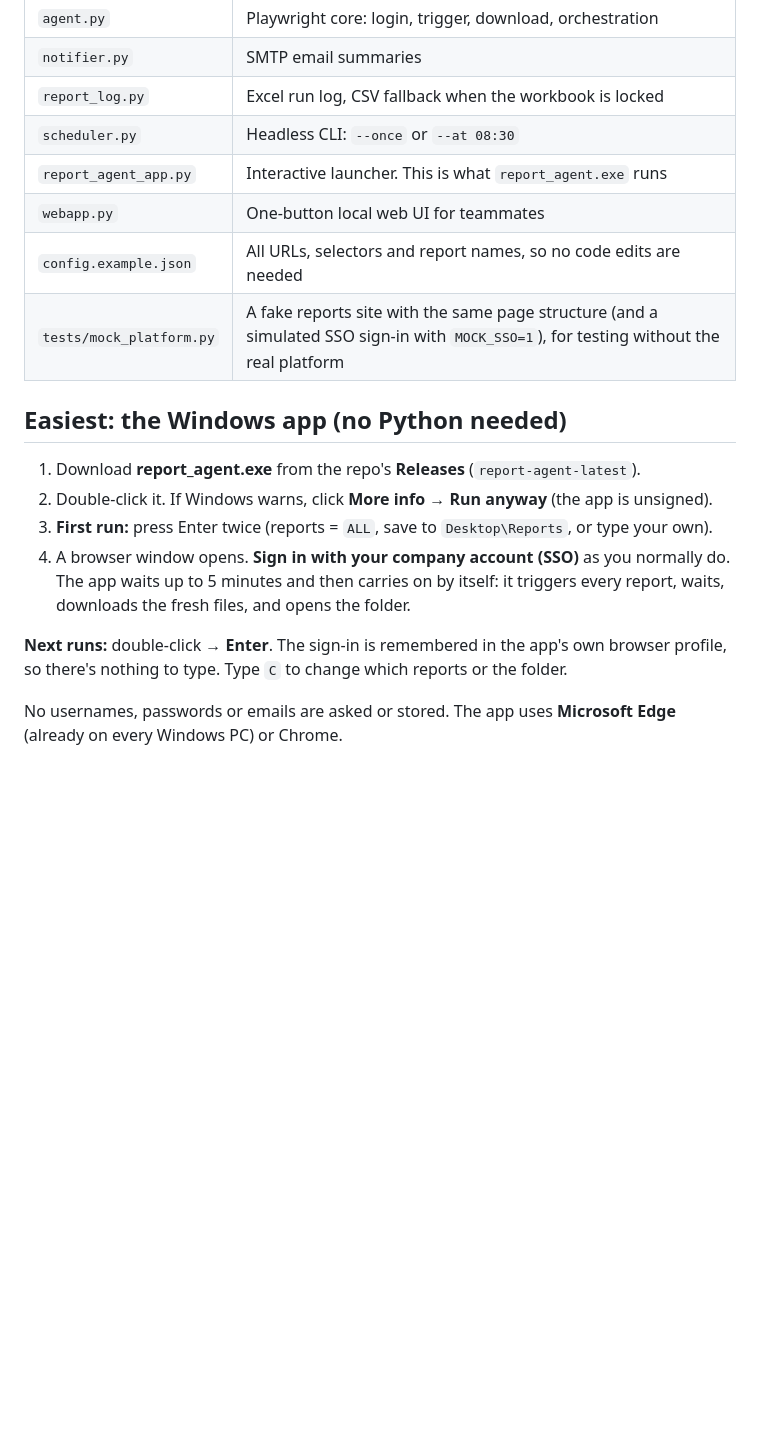
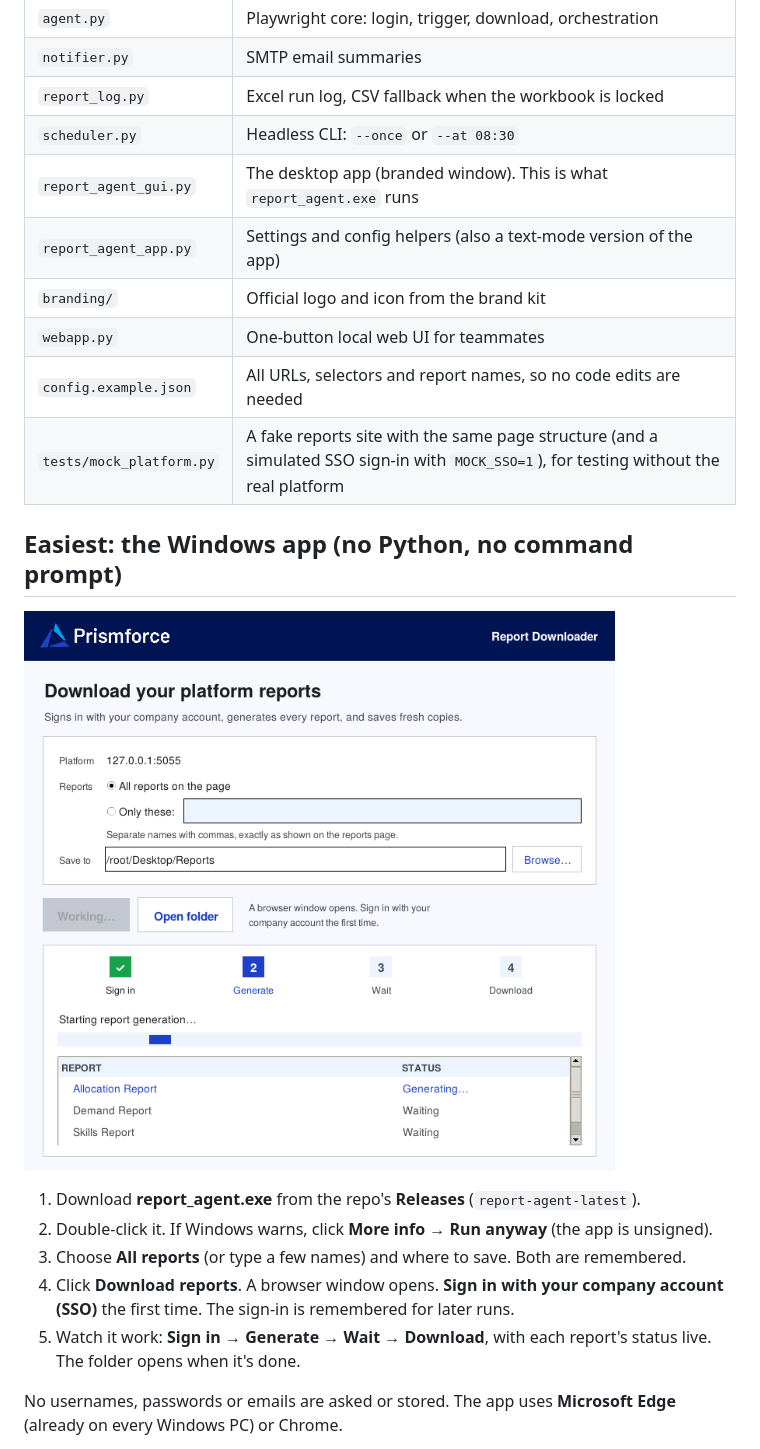
Before and after one commit to NIHALkv/ai-automation-portfolio, a Markdown page: 01-report-download-agent/README.md, the part around the change. Drawn GitHub-style; pictures changed too: 01-report-download-agent/docs/app-screenshot.png (added); blank space fills up the shorter version.

```diff
--- a/01-report-download-agent/README.md
+++ b/01-report-download-agent/README.md
@@ -35,18 +35,22 @@ A third fix: if a report was still showing *"Generating..."* when the agent came
 | `notifier.py` | SMTP email summaries |
 | `report_log.py` | Excel run log, CSV fallback when the workbook is locked |
 | `scheduler.py` | Headless CLI: `--once` or `--at 08:30` |
-| `report_agent_app.py` | Interactive launcher. This is what `report_agent.exe` runs |
+| `report_agent_gui.py` | The desktop app (branded window). This is what `report_agent.exe` runs |
+| `report_agent_app.py` | Settings and config helpers (also a text-mode version of the app) |
+| `branding/` | Official logo and icon from the brand kit |
 | `webapp.py` | One-button local web UI for teammates |
 | `config.example.json` | All URLs, selectors and report names, so no code edits are needed |
 | `tests/mock_platform.py` | A fake reports site with the same page structure (and a simulated SSO sign-in with `MOCK_SSO=1`), for testing without the real platform |
 
-## Easiest: the Windows app (no Python needed)
+## Easiest: the Windows app (no Python, no command prompt)
+
+![Report Downloader app](docs/app-screenshot.png)
+
 1. Download **report_agent.exe** from the repo's **Releases** (`report-agent-latest`).
 2. Double-click it. If Windows warns, click **More info → Run anyway** (the app is unsigned).
-3. **First run:** press Enter twice (reports = `ALL`, save to `Desktop\Reports`, or type your own).
-4. A browser window opens. **Sign in with your company account (SSO)** as you normally do. The app waits up to 5 minutes and then carries on by itself: it triggers every report, waits, downloads the fresh files, and opens the folder.
-
-**Next runs:** double-click → **Enter**. The sign-in is remembered in the app's own browser profile, so there's nothing to type. Type `C` to change which reports or the folder.
+3. Choose **All reports** (or type a few names) and where to save. Both are remembered.
+4. Click **Download reports**. A browser window opens. **Sign in with your company account (SSO)** the first time. The sign-in is remembered for later runs.
+5. Watch it work: **Sign in → Generate → Wait → Download**, with each report's status live. The folder opens when it's done.
 
 No usernames, passwords or emails are asked or stored. The app uses **Microsoft Edge** (already on every Windows PC) or Chrome.
 
```
Also changed, not shown: 7 other files.
